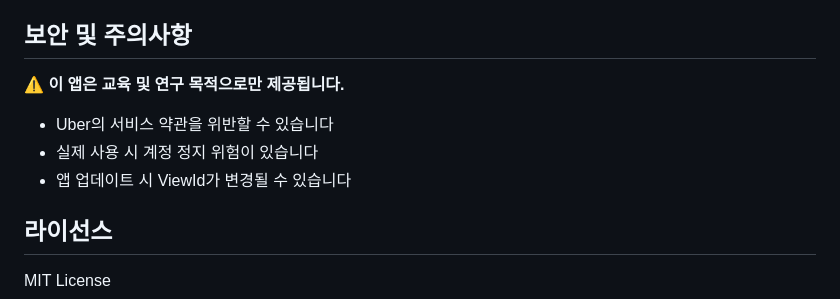
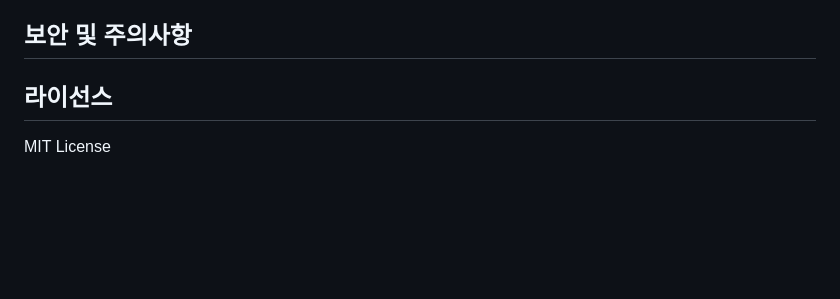
Before and after one commit to mim1012/UberAutoAccept, a Markdown page: README.md, the part around the change. Drawn GitHub-style; blank space fills up the shorter version.

Commit message:
Update README to remove security warnings
Removed security warnings regarding app usage and risks.

```diff
--- a/README.md
+++ b/README.md
@@ -103,11 +103,6 @@ APK 리버스 엔지니어링을 통해 추출한 주요 ViewId:
 
 ## 보안 및 주의사항
 
-⚠️ **이 앱은 교육 및 연구 목적으로만 제공됩니다.**
-
-- Uber의 서비스 약관을 위반할 수 있습니다
-- 실제 사용 시 계정 정지 위험이 있습니다
-- 앱 업데이트 시 ViewId가 변경될 수 있습니다
 
 ## 라이선스
 
```
